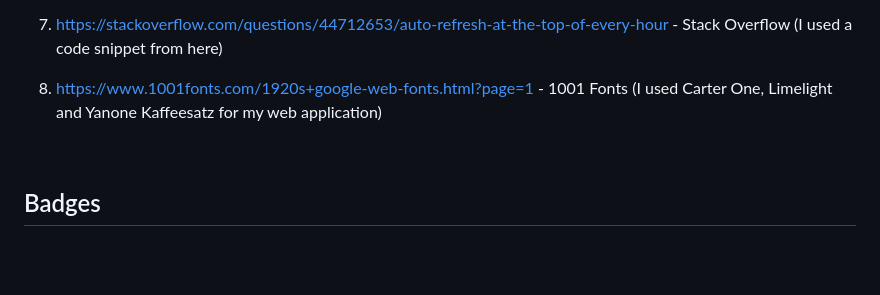
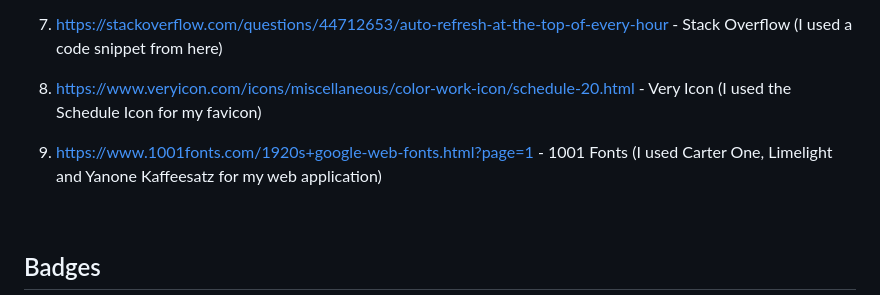
Before and after one commit to jesterb0206/work-day-scheduler, a Markdown page: README.md, the part around the change. Rendered like a GitHub page; blank space fills up the shorter version.

Commit message:
Added Very Icon Source To Credits

```diff
--- a/README.md
+++ b/README.md
@@ -72,7 +72,9 @@ Work Day Scheduler wouldn't be complete without the following sources:
 
 7. https://stackoverflow.com/questions/44712653/auto-refresh-at-the-top-of-every-hour - Stack Overflow (I used a code snippet from here)
 
-8. https://www.1001fonts.com/1920s+google-web-fonts.html?page=1 - 1001 Fonts (I used Carter One, Limelight and Yanone Kaffeesatz for my web application)
+8. https://www.veryicon.com/icons/miscellaneous/color-work-icon/schedule-20.html - Very Icon (I used the Schedule Icon for my favicon)
+
+9. https://www.1001fonts.com/1920s+google-web-fonts.html?page=1 - 1001 Fonts (I used Carter One, Limelight and Yanone Kaffeesatz for my web application)
 
 <br>
 
```
